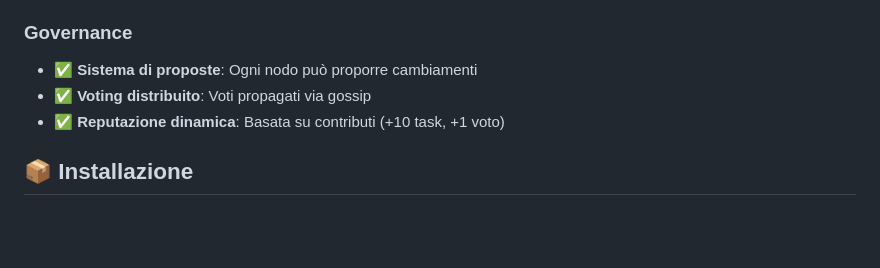
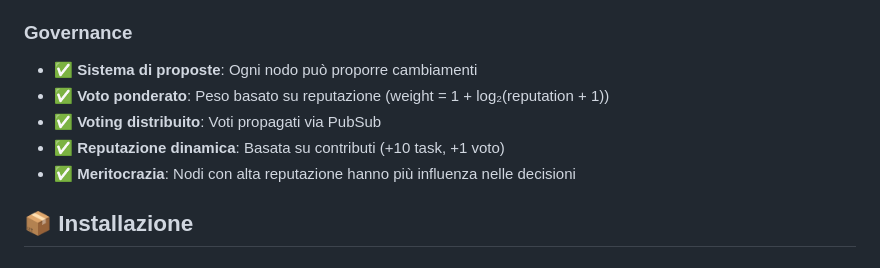
Before and after one commit to fabriziosalmi/synapse-ng, a Markdown page: README.md, the part around one of its changes. Rendered like a GitHub page; blank space fills up the shorter version.

```diff
--- a/README.md
+++ b/README.md
@@ -80,8 +80,10 @@ Synapse-NG implementa un'architettura di comunicazione a tre livelli:
 
 ### **Governance**
 - ✅ **Sistema di proposte**: Ogni nodo può proporre cambiamenti
-- ✅ **Voting distribuito**: Voti propagati via gossip
+- ✅ **Voto ponderato**: Peso basato su reputazione (weight = 1 + log₂(reputation + 1))
+- ✅ **Voting distribuito**: Voti propagati via PubSub
 - ✅ **Reputazione dinamica**: Basata su contributi (+10 task, +1 voto)
+- ✅ **Meritocrazia**: Nodi con alta reputazione hanno più influenza nelle decisioni
 
 ## 📦 Installazione
 
```
Also changed, not shown: other parts of README.md (+64 -4 lines).
